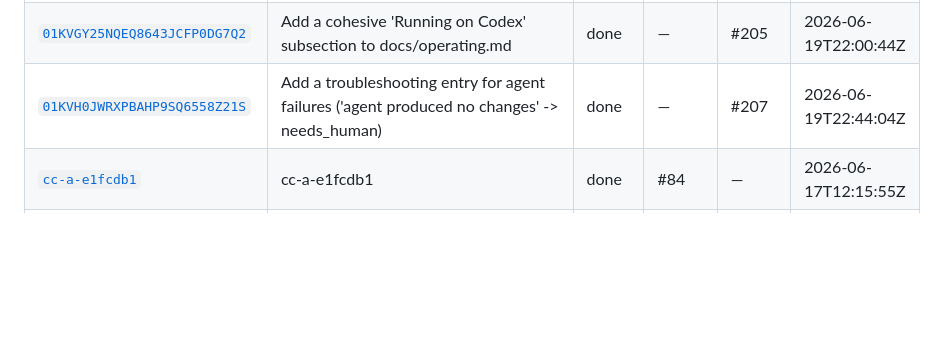
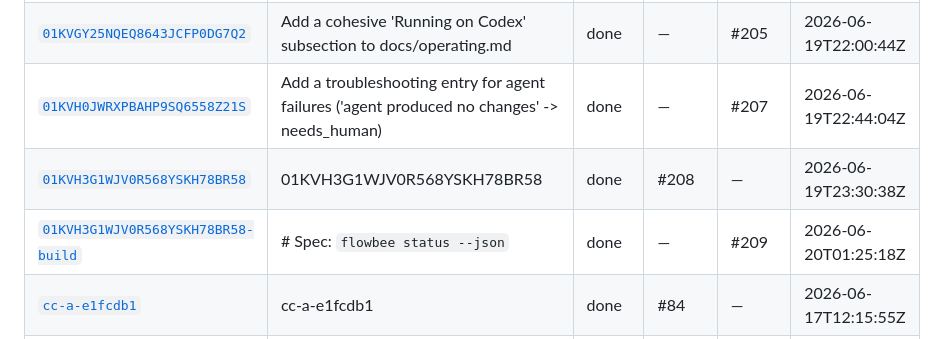
Before and after one commit to samhotchkiss/flowbee, a Markdown page: docs/history/README.md, the part around the change. GitHub-like rendering; blank space fills up the shorter version.

Commit message:
flowbee: archive history for 01KVH3G1WJV0R568YSKH78BR58-build

```diff
--- a/docs/history/README.md
+++ b/docs/history/README.md
@@ -109,6 +109,8 @@ A read-model projection of Flowbee's event ledger: one card per completed job. T
 | [`01KVGXGA44F1X2HTEBFJ0N8HFS`](./01KVGXGA44F1X2HTEBFJ0N8HFS.md) | Note the single-commit §F archive in docs/operating.md durability section | done | — | #203 | 2026-06-19T21:51:44Z |
 | [`01KVGY25NQEQ8643JCFP0DG7Q2`](./01KVGY25NQEQ8643JCFP0DG7Q2.md) | Add a cohesive 'Running on Codex' subsection to docs/operating.md | done | — | #205 | 2026-06-19T22:00:44Z |
 | [`01KVH0JWRXPBAHP9SQ6558Z21S`](./01KVH0JWRXPBAHP9SQ6558Z21S.md) | Add a troubleshooting entry for agent failures ('agent produced no changes' -> needs_human) | done | — | #207 | 2026-06-19T22:44:04Z |
+| [`01KVH3G1WJV0R568YSKH78BR58`](./01KVH3G1WJV0R568YSKH78BR58.md) | 01KVH3G1WJV0R568YSKH78BR58 | done | #208 | — | 2026-06-19T23:30:38Z |
+| [`01KVH3G1WJV0R568YSKH78BR58-build`](./01KVH3G1WJV0R568YSKH78BR58-build.md) | # Spec: `flowbee status --json` | done | — | #209 | 2026-06-20T01:25:18Z |
 | [`cc-a-e1fcdb1`](./cc-a-e1fcdb1.md) | cc-a-e1fcdb1 | done | #84 | — | 2026-06-17T12:15:55Z |
 | [`cc-a-e1fcdb1-build`](./cc-a-e1fcdb1-build.md) | # Spec: Add token + cost reporting bullet to §3 What-it-does list | done | — | #86 | 2026-06-17T12:20:35Z |
 | [`cc-b-e1fcdb1`](./cc-b-e1fcdb1.md) | cc-b-e1fcdb1 | done | #85 | — | 2026-06-17T12:16:00Z |
```
Also changed, not shown: docs/history/01KVH3G1WJV0R568YSKH78BR58-build.md (added, +30 -0 lines).
